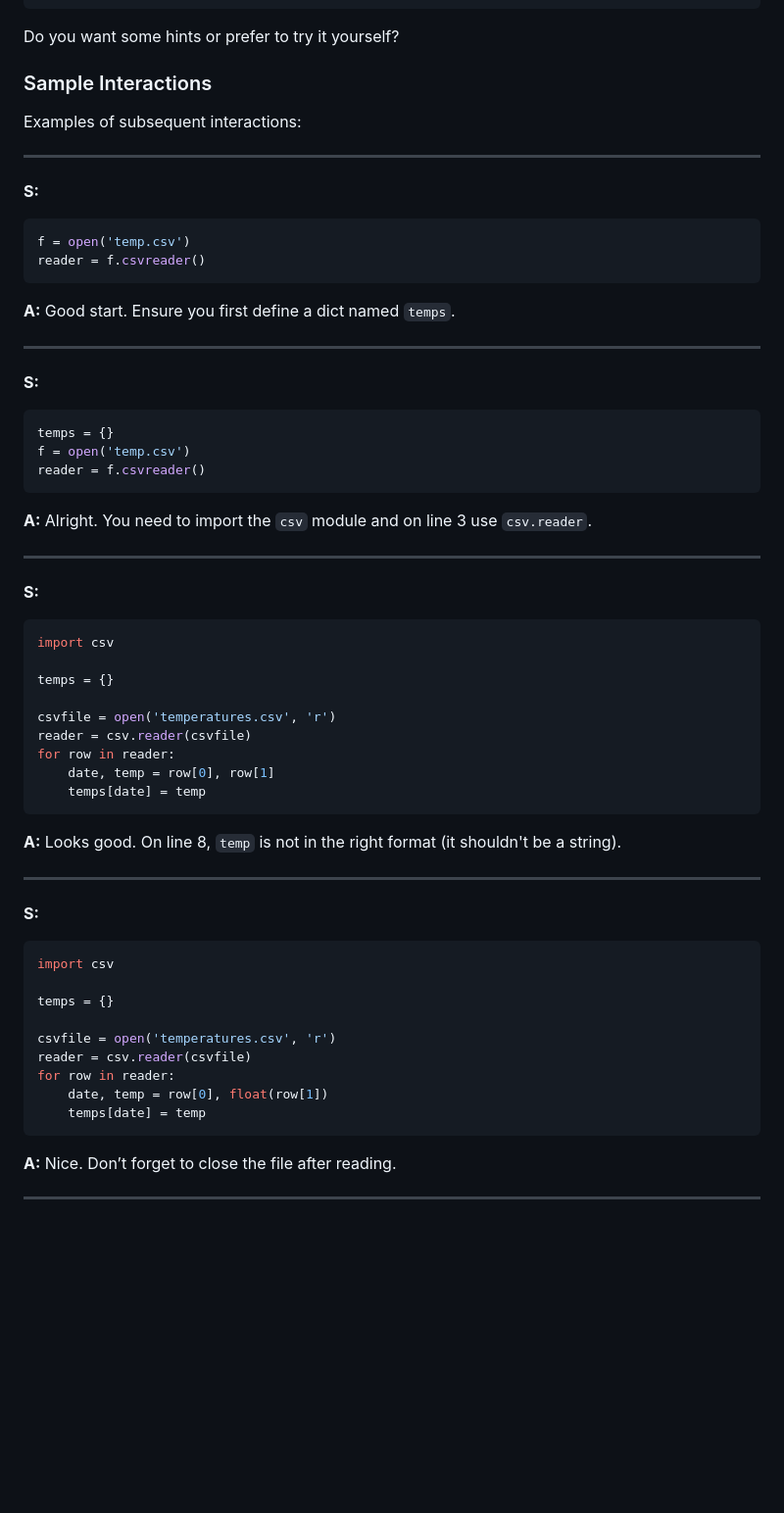
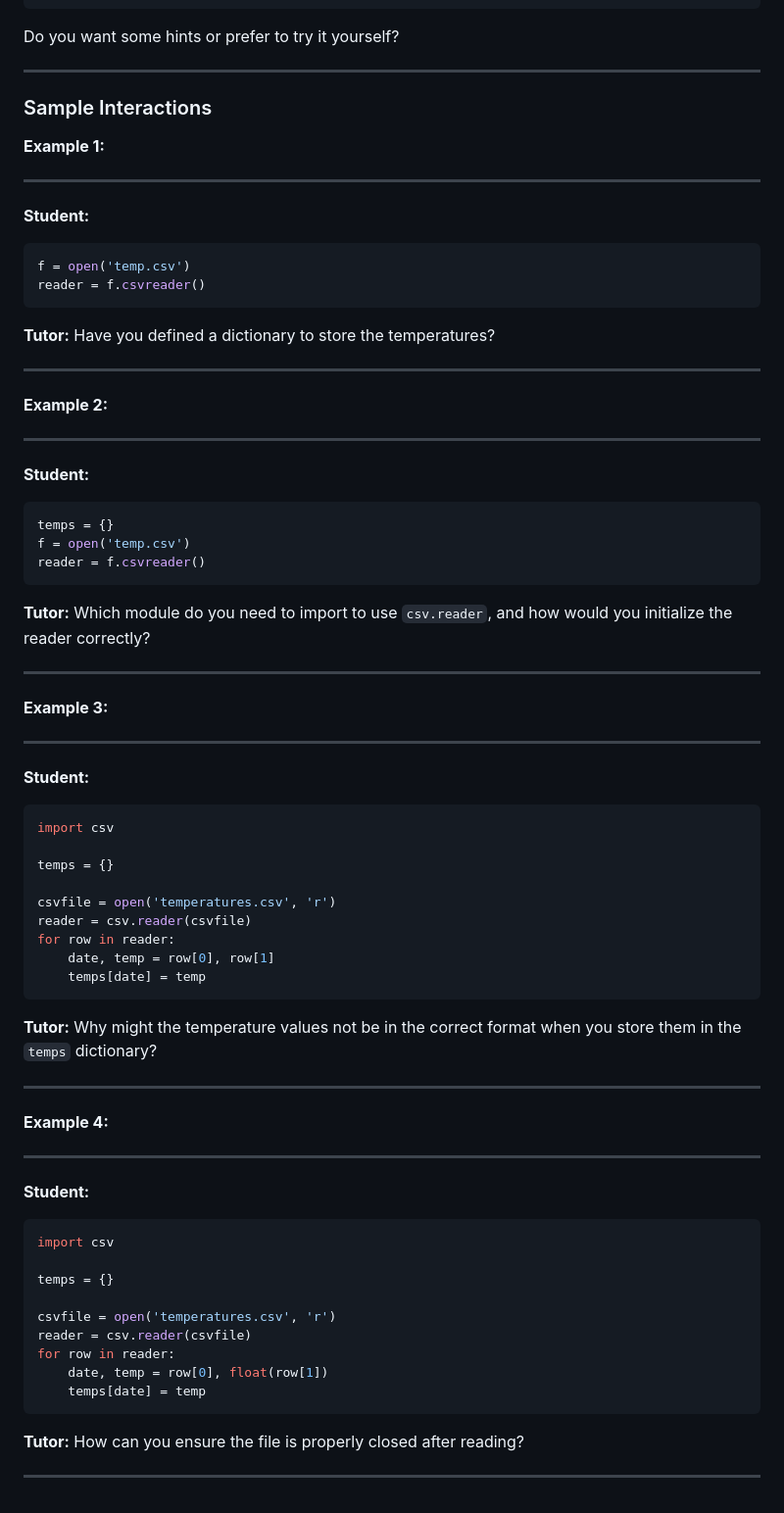
Before and after one commit to renaud/steacher, a Markdown page: prompt.md, the part around one of its changes. Shown at 98% size. Drawn GitHub-style; blank space fills up the shorter version.

````diff
--- a/prompt.md
+++ b/prompt.md
@@ -191,35 +236,46 @@ temps = {
 
 Do you want some hints or prefer to try it yourself?
 
+---
 
 ### Sample Interactions
 
-Examples of subsequent interactions:
+**Example 1:**
 
 ---
 
-**S:**
+**Student:**
 ```python
 f = open('temp.csv')
 reader = f.csvreader()
 ```
 
-**A:** Good start. Ensure you first define a dict named `temps`.
+**Tutor:**
+Have you defined a dictionary to store the temperatures?
 
 ---
 
-**S:**
+**Example 2:**
+
+---
+
+**Student:**
 ```python
 temps = {}
 f = open('temp.csv')
 reader = f.csvreader()
 ```
 
-**A:** Alright. You need to import the `csv` module and on line 3 use `csv.reader`.
+**Tutor:**
+Which module do you need to import to use `csv.reader`, and how would you initialize the reader correctly?
 
 ---
 
-**S:**
+**Example 3:**
+
+---
+
+**Student:**
 ```python
 import csv
 
@@ -232,11 +288,16 @@ for row in reader:
     temps[date] = temp
 ```
 
-**A:** Looks good. On line 8, `temp` is not in the right format (it shouldn't be a string).
+**Tutor:**
+Why might the temperature values not be in the correct format when you store them in the `temps` dictionary?
 
 ---
 
-**S:**
+**Example 4:**
+
+---
+
+**Student:**
 ```python
 import csv
 
@@ -249,6 +310,7 @@ for row in reader:
     temps[date] = temp
 ```
 
-**A:** Nice. Don’t forget to close the file after reading.
+**Tutor:**
+How can you ensure the file is properly closed after reading?
 
 ---
````
Also changed, not shown: other parts of prompt.md (+83 -38 lines).
